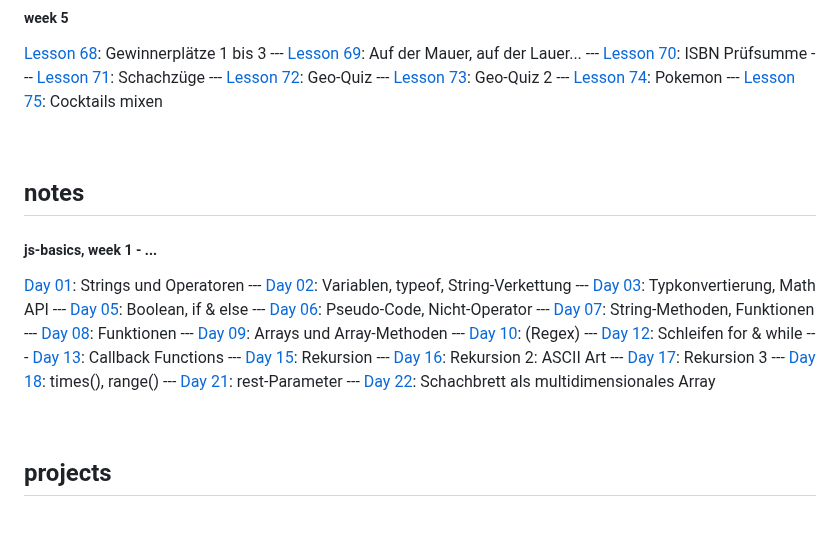
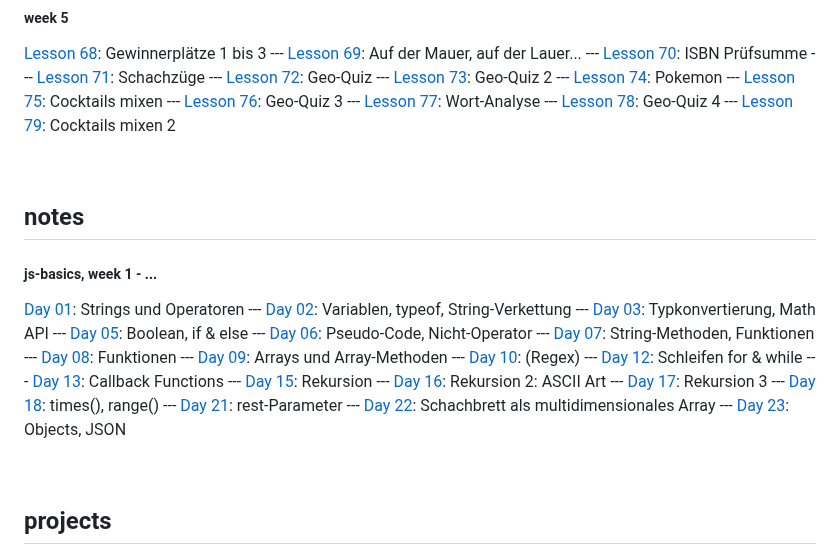
Before and after one commit to andreasgeier/js-lessons, a Markdown page: README.md, the part around the change. Rendered like a GitHub page; blank space fills up the shorter version.

```diff
--- a/README.md
+++ b/README.md
@@ -88,6 +88,10 @@
 --- [Lesson 73](1-js-basics/day22-lesson73.html): Geo-Quiz 2
 --- [Lesson 74](1-js-basics/day22-lesson74.html): Pokemon
 --- [Lesson 75](1-js-basics/day22-lesson75.html): Cocktails mixen
+--- [Lesson 76](1-js-basics/day23-lesson76.html): Geo-Quiz 3
+--- [Lesson 77](1-js-basics/day23-lesson77.html): Wort-Analyse
+--- [Lesson 78](1-js-basics/day23-lesson78.html): Geo-Quiz 4
+--- [Lesson 79](1-js-basics/day23-lesson79.html): Cocktails mixen 2
 
 <br>
 
@@ -112,6 +116,7 @@
 --- [Day 18](notes/day18.html): times(), range()
 --- [Day 21](notes/day21.html): rest-Parameter
 --- [Day 22](notes/day22.html): Schachbrett als multidimensionales Array
+--- [Day 23](notes/day23.html): Objects, JSON
 
 <br>
 
```
